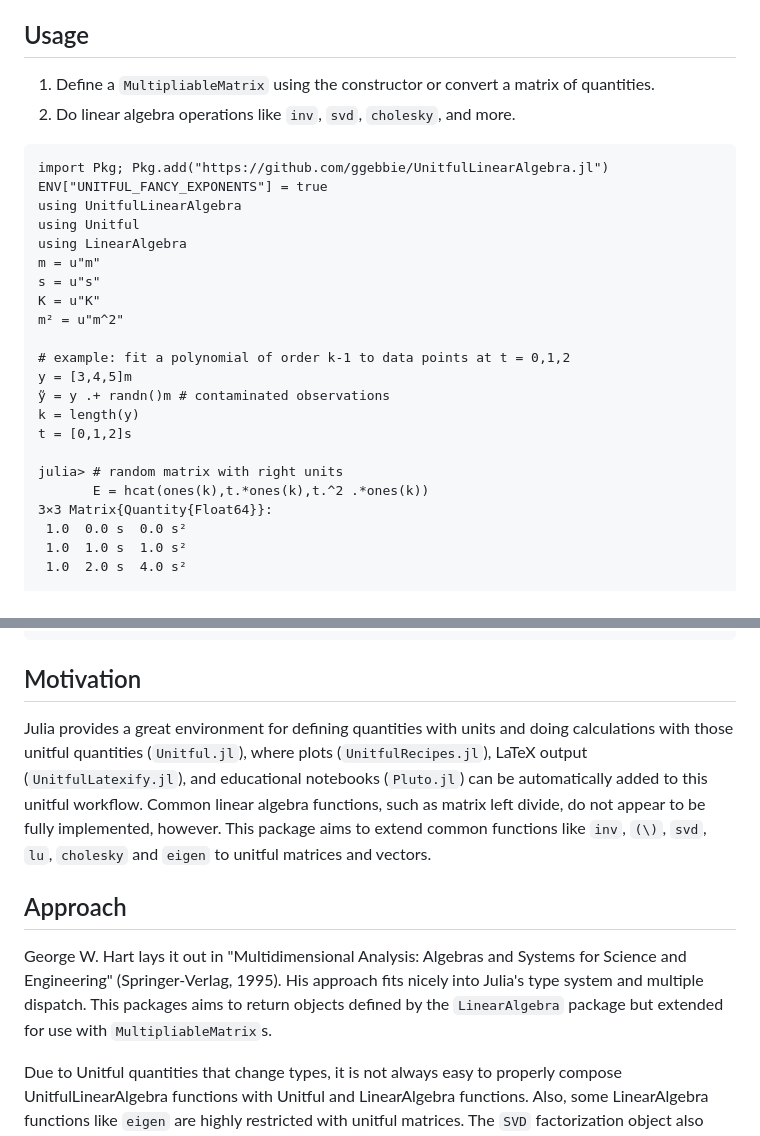
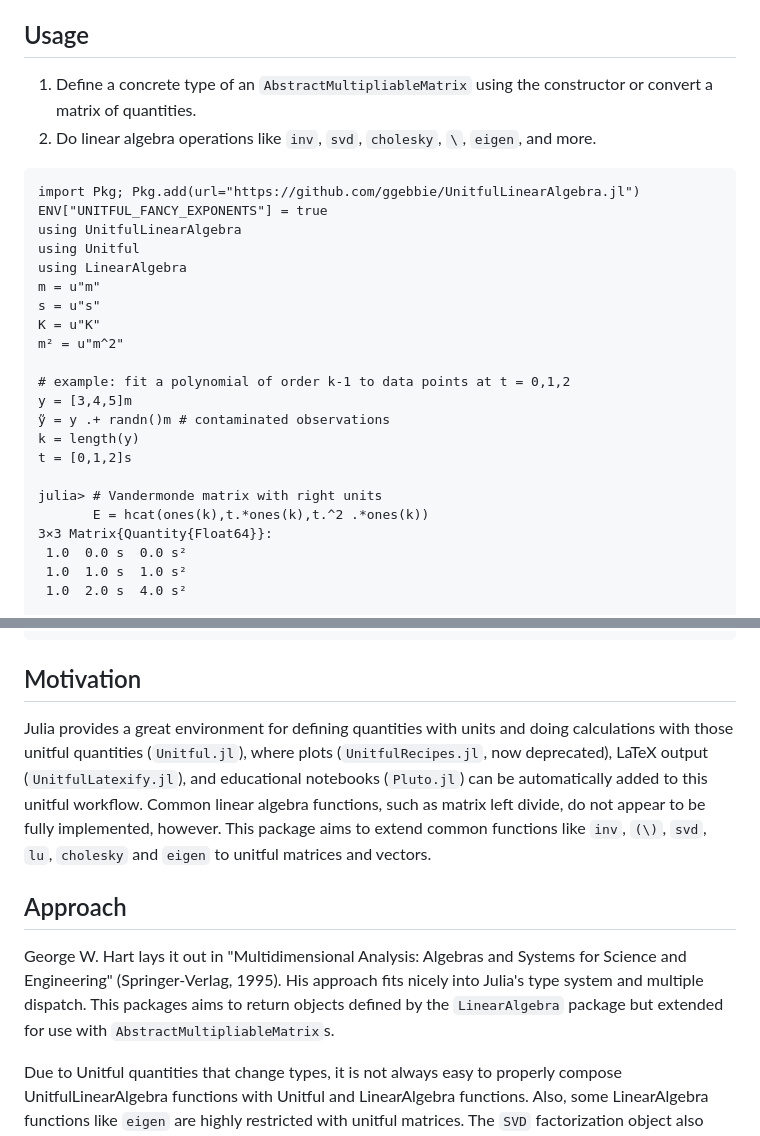
Before and after one commit to ggebbie/UnitfulLinearAlgebra.jl, a Markdown page: README.md, 2 parts joined by grey strips. GitHub-like rendering.

Commit message:
`url` bugfix from Brynn

````diff
--- a/README.md
+++ b/README.md
@@ -9,11 +9,11 @@ More linear algebra functions for matrices with units
 
 ## Usage
 
-1. Define a `MultipliableMatrix` using the constructor or convert a matrix of quantities.
-2. Do linear algebra operations like `inv`, `svd`, `cholesky`, and more.
+1. Define a concrete type of an `AbstractMultipliableMatrix` using the constructor or convert a matrix of quantities.
+2. Do linear algebra operations like `inv`, `svd`, `cholesky`, `\`, `eigen`, and more.
 
 ```
-import Pkg; Pkg.add("https://github.com/ggebbie/UnitfulLinearAlgebra.jl")
+import Pkg; Pkg.add(url="https://github.com/ggebbie/UnitfulLinearAlgebra.jl")
 ENV["UNITFUL_FANCY_EXPONENTS"] = true
 using UnitfulLinearAlgebra
 using Unitful
@@ -29,7 +29,7 @@ ỹ = y .+ randn()m # contaminated observations
 k = length(y)
 t = [0,1,2]s
 
-julia> # random matrix with right units
+julia> # Vandermonde matrix with right units
        E = hcat(ones(k),t.*ones(k),t.^2 .*ones(k))
 3×3 Matrix{Quantity{Float64}}:
  1.0  0.0 s  0.0 s²
@@ -64,11 +64,11 @@ julia> x̆ = inv(F)*ỹ
 
 ## Motivation
 
-Julia provides a great environment for defining quantities with units and doing calculations with those unitful quantities  (`Unitful.jl`), where plots (`UnitfulRecipes.jl`), LaTeX output (`UnitfulLatexify.jl`), and educational notebooks (`Pluto.jl`) can be automatically added to this unitful workflow. Common linear algebra functions, such as matrix left divide, do not appear to be fully implemented, however. This package aims to extend common functions like `inv`, `(\)`, `svd`, `lu`, `cholesky` and `eigen` to unitful matrices and vectors.
+Julia provides a great environment for defining quantities with units and doing calculations with those unitful quantities  (`Unitful.jl`), where plots (`UnitfulRecipes.jl`, now deprecated), LaTeX output (`UnitfulLatexify.jl`), and educational notebooks (`Pluto.jl`) can be automatically added to this unitful workflow. Common linear algebra functions, such as matrix left divide, do not appear to be fully implemented, however. This package aims to extend common functions like `inv`, `(\)`, `svd`, `lu`, `cholesky` and `eigen` to unitful matrices and vectors.
 
 ## Approach
 
-George W. Hart lays it out in "Multidimensional Analysis: Algebras and Systems for Science and Engineering" (Springer-Verlag, 1995). His approach fits nicely into Julia's type system and multiple dispatch. This packages aims to return objects defined by the `LinearAlgebra` package but extended for use with `MultipliableMatrix`s.
+George W. Hart lays it out in "Multidimensional Analysis: Algebras and Systems for Science and Engineering" (Springer-Verlag, 1995). His approach fits nicely into Julia's type system and multiple dispatch. This packages aims to return objects defined by the `LinearAlgebra` package but extended for use with `AbstractMultipliableMatrix`s.
 
 Due to Unitful quantities that change types, it is not always easy to properly compose UnitfulLinearAlgebra functions with Unitful and LinearAlgebra functions. Also, some LinearAlgebra functions like `eigen` are highly restricted with unitful matrices. The `SVD` factorization object also makes assumptions that do not hold for matrices with units. Some compromises and design choices are necessary.
 
````
